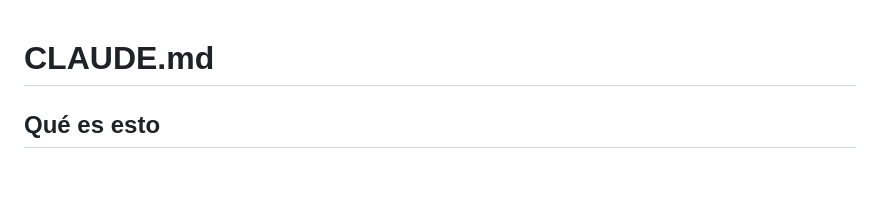
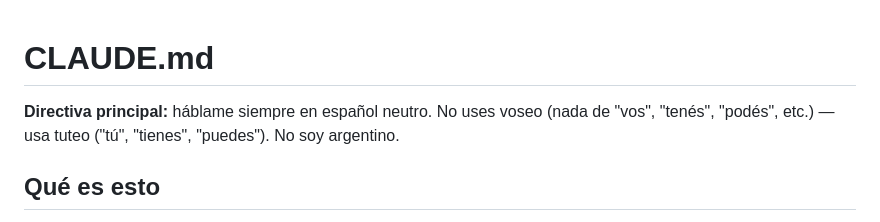
Before and after one commit to ChristianLeal1978/powerzoid-messenger, a Markdown page: CLAUDE.md, the part around the change. Rendered like a GitHub page; blank space fills up the shorter version.

Commit message:
Agregar directiva de registro: hablar siempre en español neutro (tuteo)
El usuario no es argentino y pidió explícitamente no usar voseo. Se deja
como directiva principal, arriba de todo, para que no se pierda entre el
resto del contenido del archivo.

Co-Authored-By: Claude Sonnet 5 <noreply@anthropic.com>

```diff
--- a/CLAUDE.md
+++ b/CLAUDE.md
@@ -1,4 +1,8 @@
 # CLAUDE.md
+
+**Directiva principal:** háblame siempre en español neutro. No uses voseo
+(nada de "vos", "tenés", "podés", etc.) — usa tuteo ("tú", "tienes",
+"puedes"). No soy argentino.
 
 ## Qué es esto
 Barra lateral de WhatsApp para Linux (Fedora/GNOME), en Electron +
```
